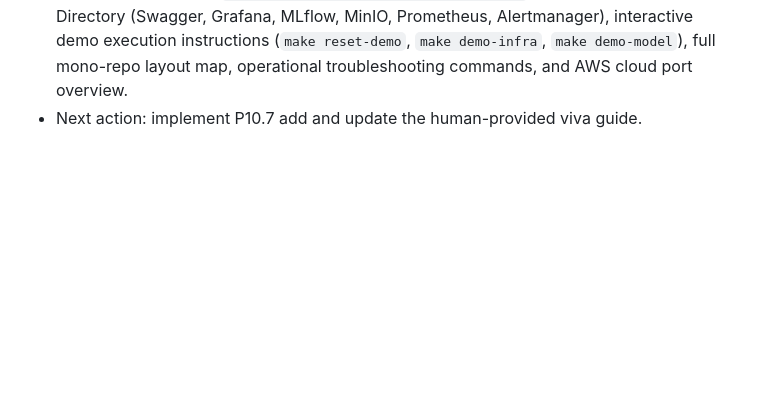
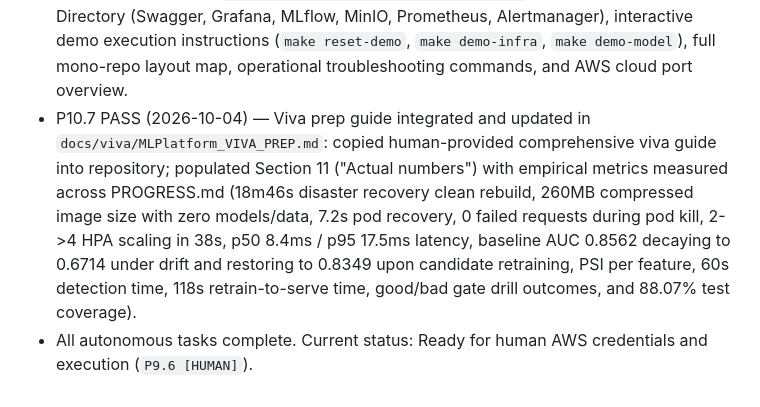
Before and after one commit to JaiiMukundh/mlplatform, a Markdown page: PROGRESS.md, the part around the change. GitHub-like rendering; blank space fills up the shorter version.

Commit message:
docs(p10): viva preparation guide with measured empirical metrics (P10.7)

```diff
--- a/PROGRESS.md
+++ b/PROGRESS.md
@@ -500,4 +500,11 @@ Only observed command output is recorded here.
   quickstart (`make up && make deploy-all && make e2e`), full Web Dashboard Directory (Swagger, Grafana, MLflow,
   MinIO, Prometheus, Alertmanager), interactive demo execution instructions (`make reset-demo`, `make demo-infra`,
   `make demo-model`), full mono-repo layout map, operational troubleshooting commands, and AWS cloud port overview.
-- Next action: implement P10.7 add and update the human-provided viva guide.
+- P10.7 PASS (2026-10-04) — Viva prep guide integrated and updated in `docs/viva/MLPlatform_VIVA_PREP.md`:
+  copied human-provided comprehensive viva guide into repository; populated Section 11 ("Actual numbers")
+  with empirical metrics measured across PROGRESS.md (18m46s disaster recovery clean rebuild, 260MB compressed
+  image size with zero models/data, 7.2s pod recovery, 0 failed requests during pod kill, 2->4 HPA scaling
+  in 38s, p50 8.4ms / p95 17.5ms latency, baseline AUC 0.8562 decaying to 0.6714 under drift and restoring
+  to 0.8349 upon candidate retraining, PSI per feature, 60s detection time, 118s retrain-to-serve time,
+  good/bad gate drill outcomes, and 88.07% test coverage).
+- All autonomous tasks complete. Current status: Ready for human AWS credentials and execution (`P9.6 [HUMAN]`).
```
Also changed, not shown: TASKS.md (+1 -1 lines), docs/viva/MLPlatform_VIVA_PREP.md (added, +327 -0 lines).
